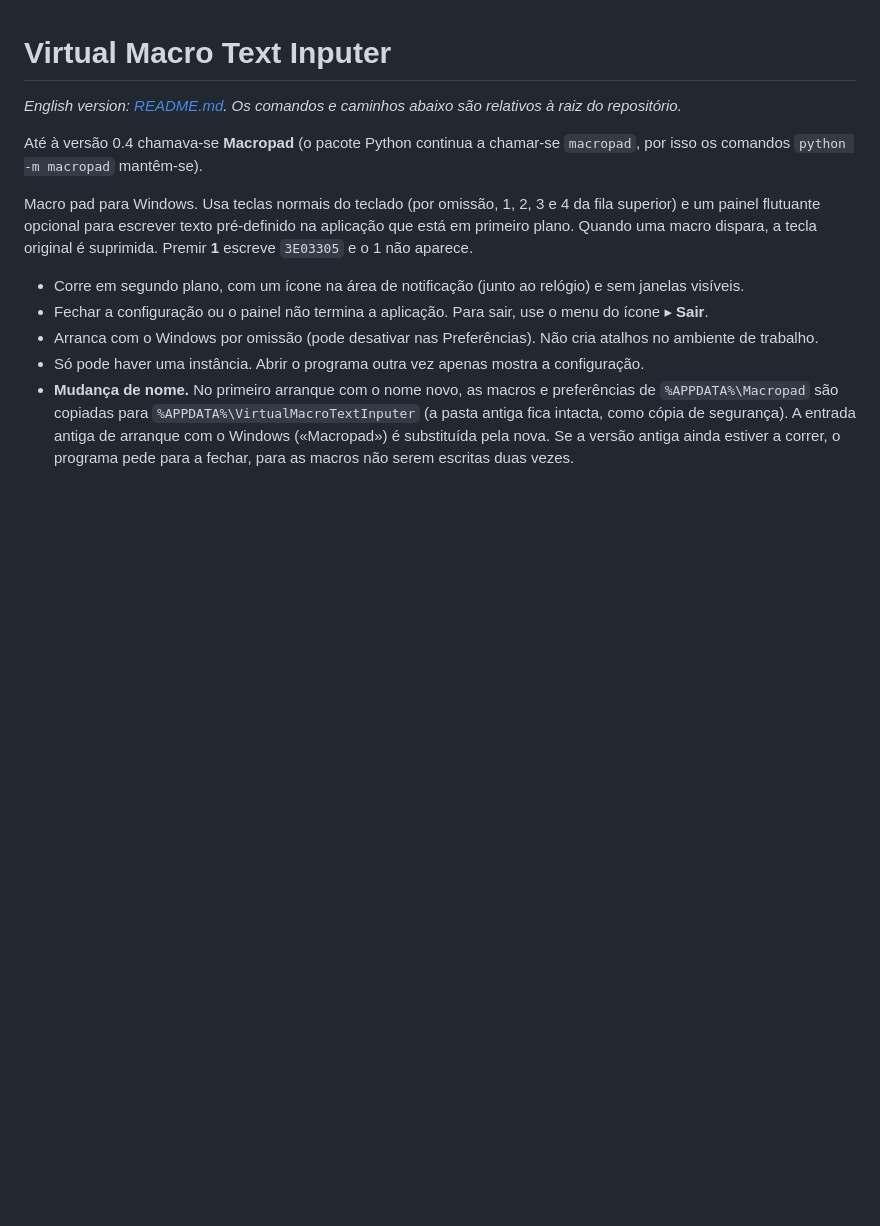
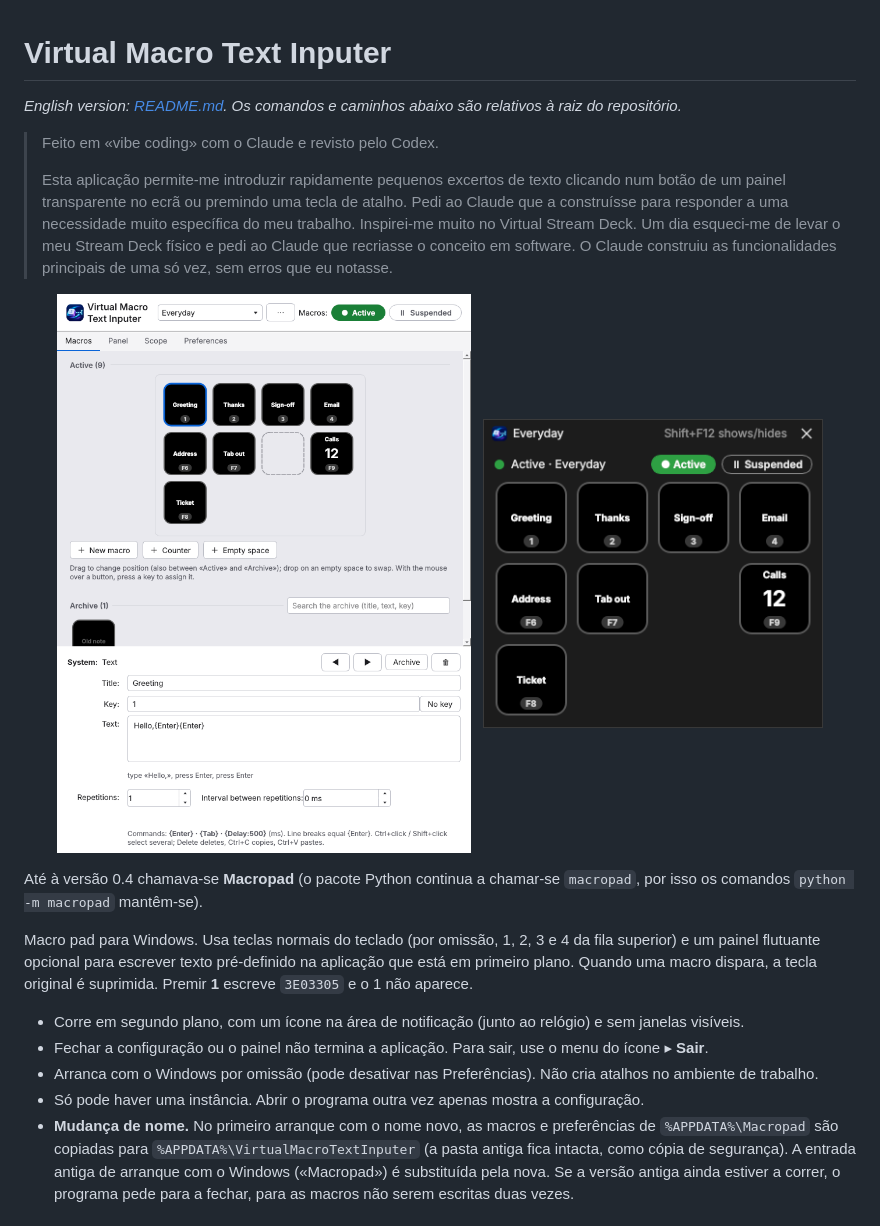
Before and after one commit to gama20000/VirtualMacroTextInputer, a Markdown page: docs/pt/README.md, the part around the change. Drawn GitHub-style; pictures changed too: docs/images/panel.png (added), docs/images/settings.png (added); blank space fills up the shorter version.

```diff
--- a/docs/pt/README.md
+++ b/docs/pt/README.md
@@ -1,6 +1,16 @@
 # Virtual Macro Text Inputer
 
 *English version: [README.md](../../README.md). Os comandos e caminhos abaixo são relativos à raiz do repositório.*
+
+> Feito em «vibe coding» com o Claude e revisto pelo Codex.
+>
+> Esta aplicação permite-me introduzir rapidamente pequenos excertos de texto clicando num botão de um painel transparente no ecrã ou premindo uma tecla de atalho. Pedi ao Claude que a construísse para responder a uma necessidade muito específica do meu trabalho. Inspirei-me muito no Virtual Stream Deck. Um dia esqueci-me de levar o meu Stream Deck físico e pedi ao Claude que recriasse o conceito em software. O Claude construiu as funcionalidades principais de uma só vez, sem erros que eu notasse.
+
+<p align="center">
+  <img src="../images/settings.png" alt="Janela de configuração: a área Ativo com o aspeto do painel, um espaço vazio e um contador; o editor por baixo" width="460">
+  &nbsp;
+  <img src="../images/panel.png" alt="Painel flutuante no tema Noturno, com a barra de título própria" width="340">
+</p>
 
 Até à versão 0.4 chamava-se **Macropad** (o pacote Python continua a chamar-se `macropad`, por isso os comandos `python -m macropad` mantêm-se).
 
```
Also changed, not shown: README.md (+10 -0 lines), 3 other files.
